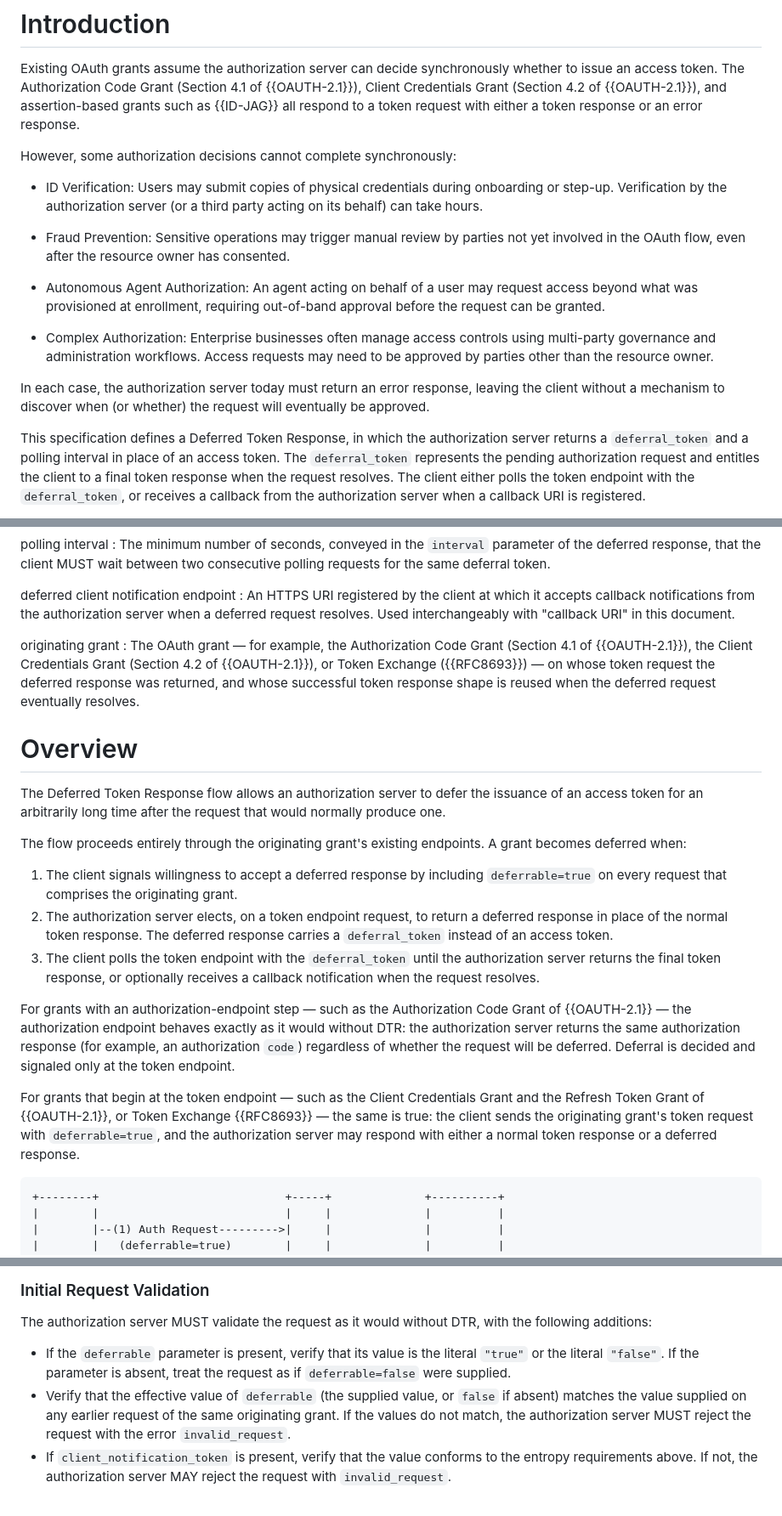
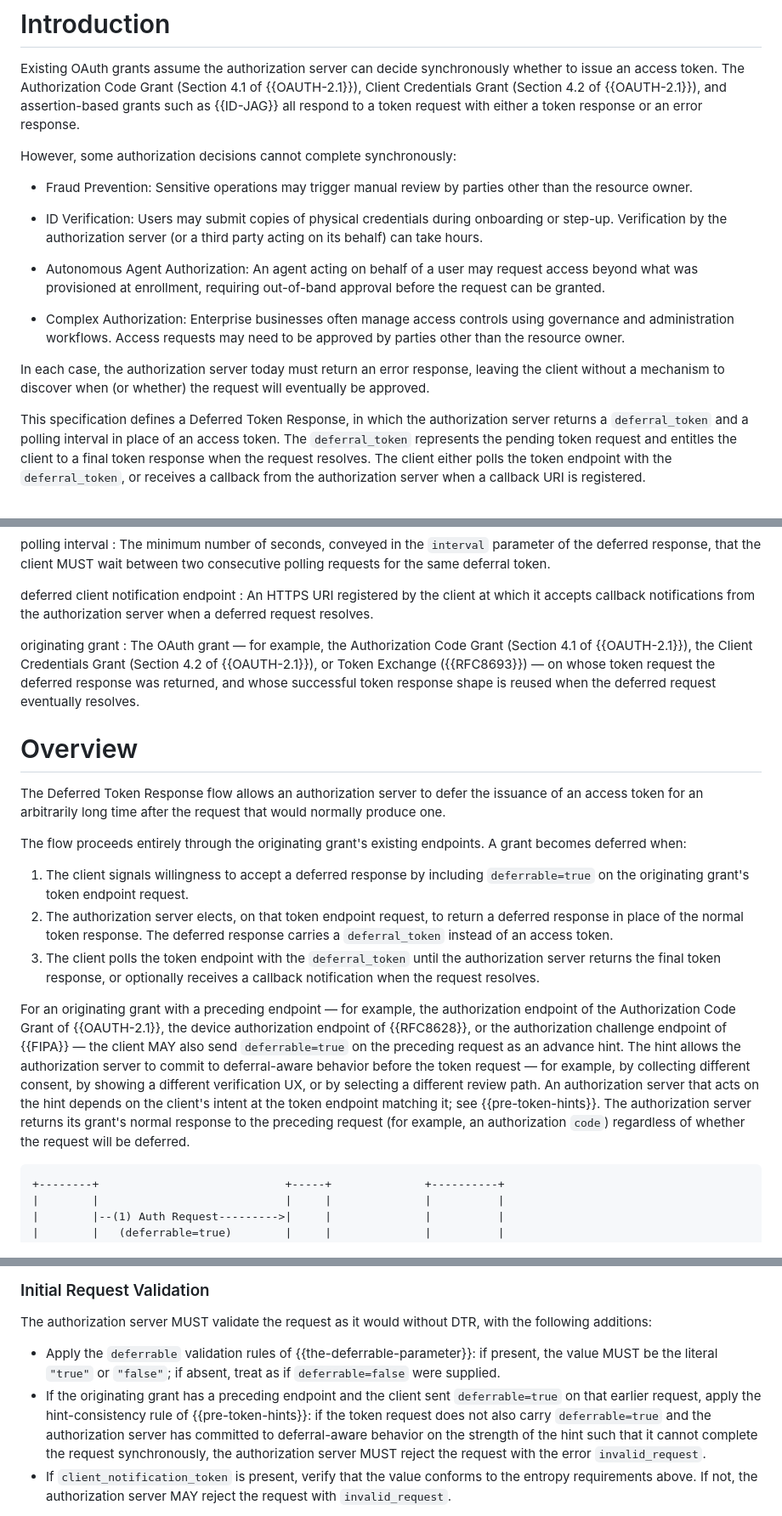
Before and after one commit to maxwellgerber/deferred-token-response, a Markdown page: draft-oauth-deferred-token-response.md, 3 parts joined by grey strips. Shown at 85% size. Drawn GitHub-style.

```diff
--- a/draft-oauth-deferred-token-response.md
+++ b/draft-oauth-deferred-token-response.md
@@ -99,20 +100,19 @@ a token response or an error response.
 
 However, some authorization decisions cannot complete synchronously:
 
+- Fraud Prevention: Sensitive operations may trigger manual review by
+  parties other than the resource owner.
+
 - ID Verification: Users may submit copies of physical credentials
   during onboarding or step-up. Verification by the authorization server
   (or a third party acting on its behalf) can take hours.
-
-- Fraud Prevention: Sensitive operations may trigger manual review by
-  parties not yet involved in the OAuth flow, even after the resource
-  owner has consented.
 
 - Autonomous Agent Authorization: An agent acting on behalf of a user
   may request access beyond what was provisioned at enrollment,
   requiring out-of-band approval before the request can be granted.
 
 - Complex Authorization: Enterprise businesses often manage access
-  controls using multi-party governance and administration workflows.
+  controls using governance and administration workflows.
   Access requests may need to be approved by parties other than the
   resource owner.
 
@@ -123,7 +123,7 @@ whether) the request will eventually be approved.
 This specification defines a Deferred Token Response, in which the
 authorization server returns a `deferral_token` and a polling
 interval in place of an access token.
-The `deferral_token` represents the pending authorization request
+The `deferral_token` represents the pending token request
 and entitles the client to a final token response when the request
 resolves.
 The client either polls the token endpoint with the `deferral_token`,
@@ -167,7 +167,7 @@ polling interval
 deferred client notification endpoint
 : An HTTPS URI registered by the client at which it accepts callback
   notifications from the authorization server when a deferred request
-  resolves. Used interchangeably with "callback URI" in this document.
+  resolves.
 
 originating grant
 : The OAuth grant — for example, the Authorization Code Grant
@@ -188,30 +188,32 @@ The flow proceeds entirely through the originating grant's existing
 endpoints. A grant becomes deferred when:
 
 1. The client signals willingness to accept a deferred response by
-   including `deferrable=true` on every request that comprises the
-   originating grant.
-2. The authorization server elects, on a token endpoint request, to
-   return a deferred response in place of the normal token response.
-   The deferred response carries a `deferral_token` instead of an
-   access token.
+   including `deferrable=true` on the originating grant's token
+   endpoint request.
+2. The authorization server elects, on that token endpoint request,
+   to return a deferred response in place of the normal token
+   response. The deferred response carries a `deferral_token` instead
+   of an access token.
 3. The client polls the token endpoint with the `deferral_token`
    until the authorization server returns the final token response, or
    optionally receives a callback notification when the request
    resolves.
 
-For grants with an authorization-endpoint step — such as the
-Authorization Code Grant of {{OAUTH-2.1}} — the authorization endpoint
-behaves exactly as it would without DTR: the authorization server
-returns the same authorization response (for example, an authorization
-`code`) regardless of whether the request will be deferred. Deferral
-is decided and signaled only at the token endpoint.
-
-For grants that begin at the token endpoint — such as the Client
-Credentials Grant and the Refresh Token Grant of {{OAUTH-2.1}}, or
-Token Exchange {{RFC8693}} — the same is true: the client sends the
-originating grant's token request with `deferrable=true`, and the
-authorization server may respond with either a normal token response
-or a deferred response.
+For an originating grant with a preceding endpoint — for example, the
+authorization endpoint of the Authorization Code Grant of
+{{OAUTH-2.1}}, the device authorization endpoint of {{RFC8628}}, or
+the authorization challenge endpoint of {{FIPA}} — the client MAY also
+send `deferrable=true` on the preceding request as an advance hint.
+The hint allows the authorization server to commit to deferral-aware
+behavior before the token request — for example, by collecting different
+consent, by showing a different verification UX, or by selecting a different
+review path.
+An authorization server that acts on the hint depends on
+the client's intent at the token endpoint matching it; see
+{{pre-token-hints}}. The authorization server returns its grant's
+normal response to the preceding request (for example, an
+authorization `code`) regardless of whether the request will be
+deferred.
 
 ~~~
 +--------+                            +-----+              +----------+
@@ -490,13 +537,17 @@ grant_type=authorization_code
 The authorization server MUST validate the request as it would without
 DTR, with the following additions:
 
-- If the `deferrable` parameter is present, verify that its value is
-  the literal `"true"` or the literal `"false"`. If the parameter is
-  absent, treat the request as if `deferrable=false` were supplied.
-- Verify that the effective value of `deferrable` (the supplied value,
-  or `false` if absent) matches the value supplied on any earlier
-  request of the same originating grant. If the values do not match,
-  the authorization server MUST reject the request with the error
+- Apply the `deferrable` validation rules of
+  {{the-deferrable-parameter}}: if present, the value MUST be the
+  literal `"true"` or `"false"`; if absent, treat as if
+  `deferrable=false` were supplied.
+- If the originating grant has a preceding endpoint and the client
+  sent `deferrable=true` on that earlier request, apply the
+  hint-consistency rule of {{pre-token-hints}}: if the token request
+  does not also carry `deferrable=true` and the authorization server
+  has committed to deferral-aware behavior on the strength of the
+  hint such that it cannot complete the request synchronously, the
+  authorization server MUST reject the request with the error
   `invalid_request`.
 - If `client_notification_token` is present, verify that the value
   conforms to the entropy requirements above. If not, the
```
Also changed, not shown: other parts of draft-oauth-deferred-token-response.md (+142 -94 lines).
